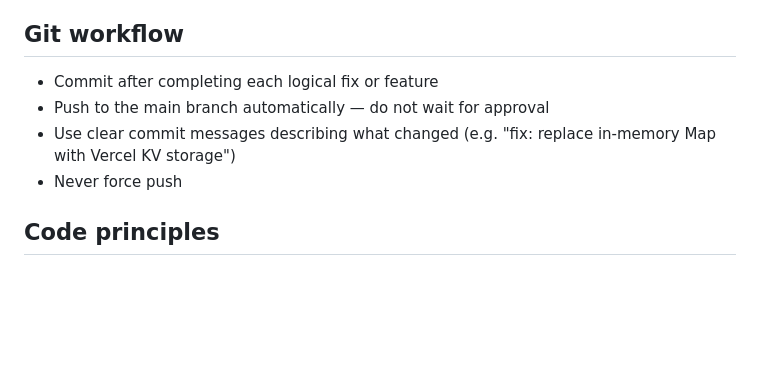
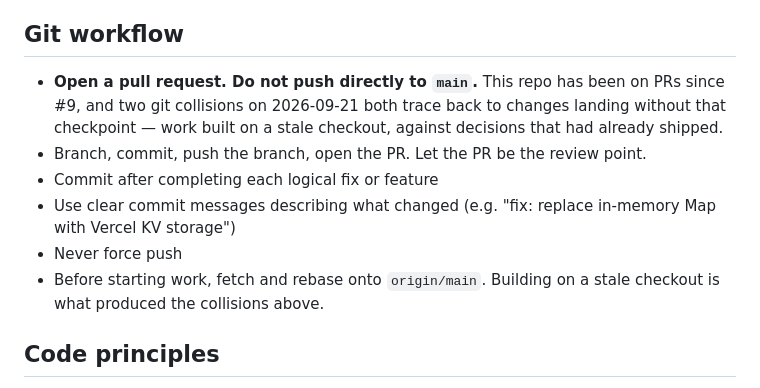
Before and after one commit to priyazachariah-dotcom/criba-app, a Markdown page: CLAUDE.md, the part around the change. Drawn GitHub-style; blank space fills up the shorter version.

Commit message:
CLAUDE.md: PRs are the workflow, not direct pushes to main (#23)
The Git workflow section said "Push to the main branch automatically — do not
wait for approval". That is stale: this repo has been on PRs since #9.

It also caused real damage today. Following it, work was built on a checkout 17
commits behind and pushed straight to main, against a design decision (the
Sep 16 "no training screen" rule) that had already shipped in PRs #20-22. Two
separate git collisions in one day both trace back to the missing checkpoint.

Adds the rebase-before-starting step for the same reason.

Co-authored-by: Claude Opus 5 <noreply@anthropic.com>

```diff
--- a/CLAUDE.md
+++ b/CLAUDE.md
@@ -53,10 +53,16 @@ deleting it. Mark every entry as verified or assumed; several entries there were
 confident guesses that turned out to be Criba behaving correctly.
 
 ## Git workflow
+- **Open a pull request. Do not push directly to `main`.** This repo has been on
+  PRs since #9, and two git collisions on 2026-09-21 both trace back to changes
+  landing without that checkpoint — work built on a stale checkout, against
+  decisions that had already shipped.
+- Branch, commit, push the branch, open the PR. Let the PR be the review point.
 - Commit after completing each logical fix or feature
-- Push to the main branch automatically — do not wait for approval
 - Use clear commit messages describing what changed (e.g. "fix: replace in-memory Map with Vercel KV storage")
 - Never force push
+- Before starting work, fetch and rebase onto `origin/main`. Building on a stale
+  checkout is what produced the collisions above.
 
 ## Code principles
 - Do not change working features while fixing bugs
```
